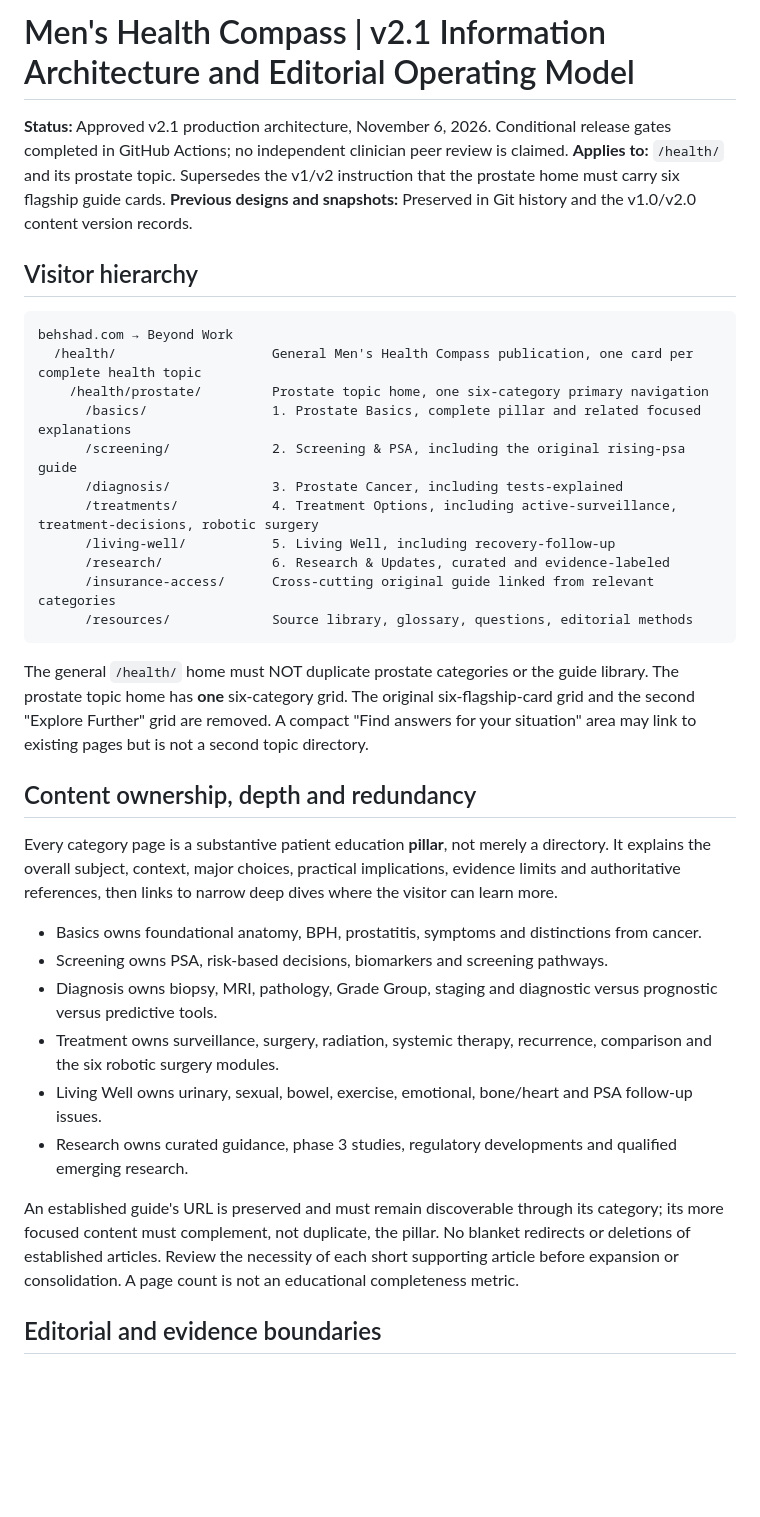
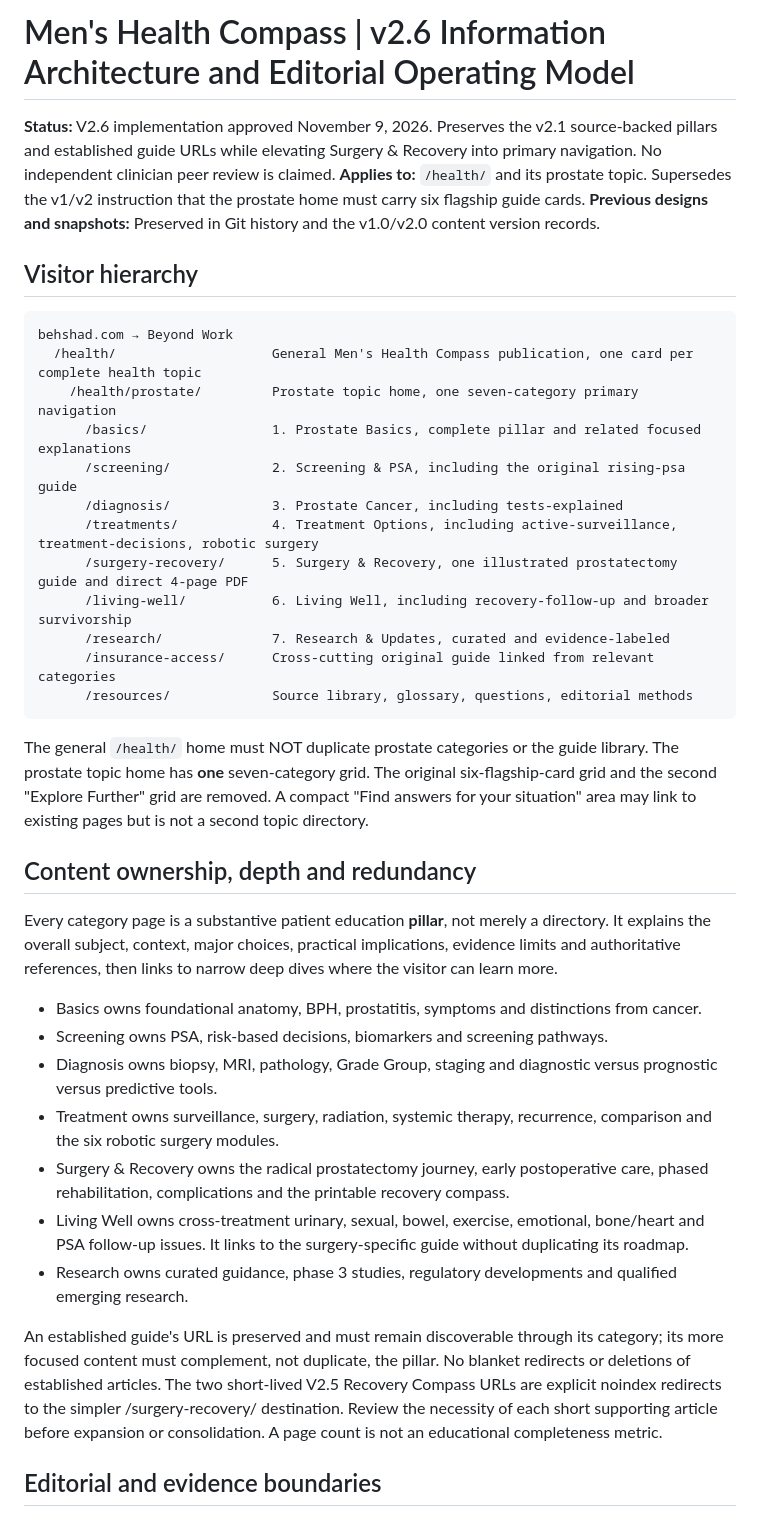
Before and after one commit to behshad-code/behshad.com, a Markdown page: health/SITE-ARCHITECTURE.md, the part around the change. Rendered like a GitHub page; blank space fills up the shorter version.

Commit message:
Document V2.6 seven-primary-subject architecture and single-owner surgery content

````diff
--- a/health/SITE-ARCHITECTURE.md
+++ b/health/SITE-ARCHITECTURE.md
@@ -1,6 +1,6 @@
-# Men's Health Compass | v2.1 Information Architecture and Editorial Operating Model
+# Men's Health Compass | v2.6 Information Architecture and Editorial Operating Model
 
-**Status:** Approved v2.1 production architecture, November 6, 2026. Conditional release gates completed in GitHub Actions; no independent clinician peer review is claimed.
+**Status:** V2.6 implementation approved November 9, 2026. Preserves the v2.1 source-backed pillars and established guide URLs while elevating Surgery & Recovery into primary navigation. No independent clinician peer review is claimed.
 **Applies to:** `/health/` and its prostate topic. Supersedes the v1/v2 instruction that the prostate home must carry six flagship guide cards.
 **Previous designs and snapshots:** Preserved in Git history and the v1.0/v2.0 content version records.
 
@@ -9,19 +9,20 @@
 ```text
 behshad.com → Beyond Work
   /health/                    General Men's Health Compass publication, one card per complete health topic
-    /health/prostate/         Prostate topic home, one six-category primary navigation
+    /health/prostate/         Prostate topic home, one seven-category primary navigation
       /basics/                1. Prostate Basics, complete pillar and related focused explanations
       /screening/             2. Screening & PSA, including the original rising-psa guide
       /diagnosis/             3. Prostate Cancer, including tests-explained
       /treatments/            4. Treatment Options, including active-surveillance, treatment-decisions, robotic surgery
-      /living-well/           5. Living Well, including recovery-follow-up
-      /research/              6. Research & Updates, curated and evidence-labeled
+      /surgery-recovery/      5. Surgery & Recovery, one illustrated prostatectomy guide and direct 4-page PDF
+      /living-well/           6. Living Well, including recovery-follow-up and broader survivorship
+      /research/              7. Research & Updates, curated and evidence-labeled
       /insurance-access/      Cross-cutting original guide linked from relevant categories
       /resources/             Source library, glossary, questions, editorial methods
 ```
 
 The general `/health/` home must NOT duplicate prostate categories or the guide library.
-The prostate topic home has **one** six-category grid. The original six-flagship-card grid and the second "Explore Further" grid are removed. A compact "Find answers for your situation" area may link to existing pages but is not a second topic directory.
+The prostate topic home has **one** seven-category grid. The original six-flagship-card grid and the second "Explore Further" grid are removed. A compact "Find answers for your situation" area may link to existing pages but is not a second topic directory.
 
 ## Content ownership, depth and redundancy
 
@@ -31,10 +32,11 @@ Every category page is a substantive patient education **pillar**, not merely a
 - Screening owns PSA, risk-based decisions, biomarkers and screening pathways.
 - Diagnosis owns biopsy, MRI, pathology, Grade Group, staging and diagnostic versus prognostic versus predictive tools.
 - Treatment owns surveillance, surgery, radiation, systemic therapy, recurrence, comparison and the six robotic surgery modules.
-- Living Well owns urinary, sexual, bowel, exercise, emotional, bone/heart and PSA follow-up issues.
+- Surgery & Recovery owns the radical prostatectomy journey, early postoperative care, phased rehabilitation, complications and the printable recovery compass.
+- Living Well owns cross-treatment urinary, sexual, bowel, exercise, emotional, bone/heart and PSA follow-up issues. It links to the surgery-specific guide without duplicating its roadmap.
 - Research owns curated guidance, phase 3 studies, regulatory developments and qualified emerging research.
 
-An established guide's URL is preserved and must remain discoverable through its category; its more focused content must complement, not duplicate, the pillar. No blanket redirects or deletions of established articles. Review the necessity of each short supporting article before expansion or consolidation. A page count is not an educational completeness metric.
+An established guide's URL is preserved and must remain discoverable through its category; its more focused content must complement, not duplicate, the pillar. No blanket redirects or deletions of established articles. The two short-lived V2.5 Recovery Compass URLs are explicit noindex redirects to the simpler /surgery-recovery/ destination. Review the necessity of each short supporting article before expansion or consolidation. A page count is not an educational completeness metric.
 
 ## Editorial and evidence boundaries
 
````
